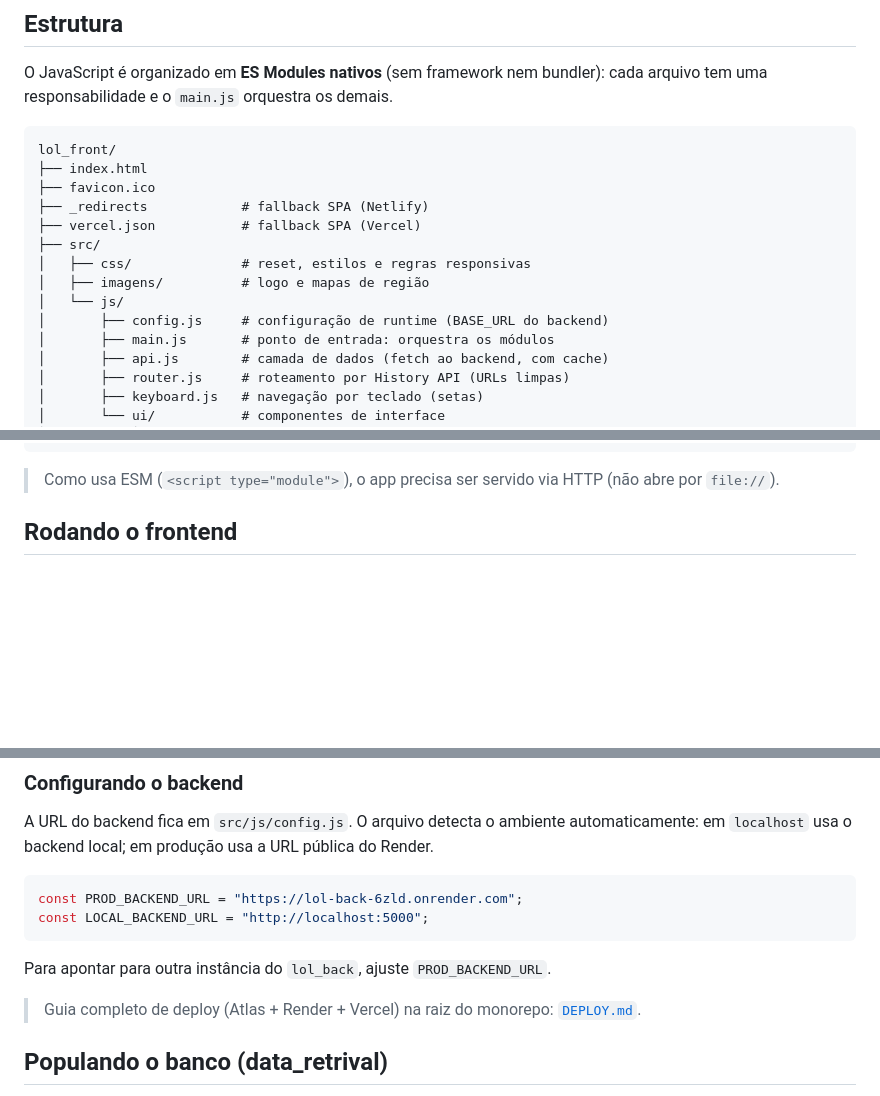
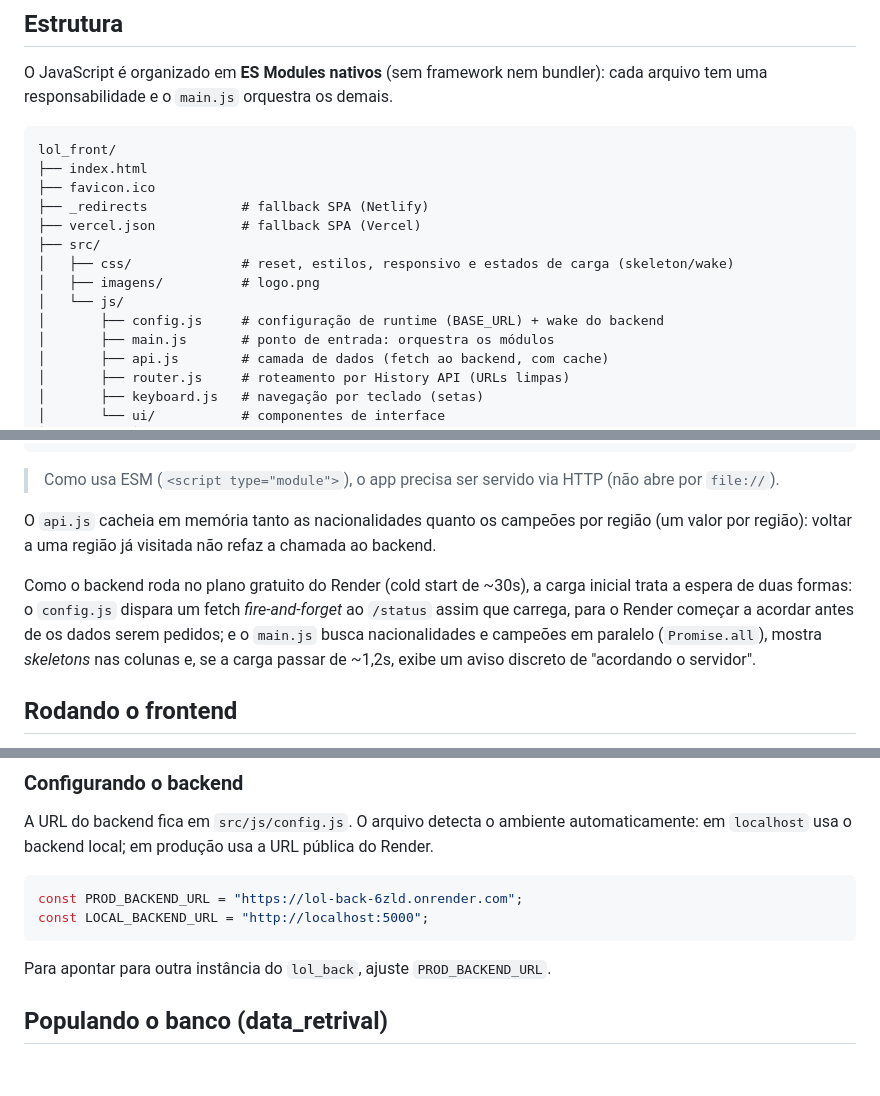
Before and after one commit to IannCarvalho/lol_front, a Markdown page: README.md, 3 parts joined by grey strips. GitHub-like rendering; blank space fills up the shorter version.

Commit message:
docs: atualiza README com cache por regiao, cold start e remove link DEPLOY.md (#8)
Reconcilia o README com o codigo mergeado:

- Camada de dados: documenta o cache por regiao (championsByRegionCache)
  alem do cache de nacionalidades.
- Cold start: nota sobre o wake fire-and-forget ao /status no config.js e
  a carga inicial em paralelo (Promise.all) com skeletons e aviso discreto.
- Estrutura: imagens/ agora so tem logo.png (as 14 imagens de region_map
  foram removidas); descricao de css/ cobre os estados de carga (skeleton/wake).
- Remove a referencia quebrada a ../DEPLOY.md (nao ha monorepo e o arquivo
  nao existe no repo).

````diff
--- a/README.md
+++ b/README.md
@@ -17,10 +17,10 @@ lol_front/
 ├── _redirects            # fallback SPA (Netlify)
 ├── vercel.json           # fallback SPA (Vercel)
 ├── src/
-│   ├── css/              # reset, estilos e regras responsivas
-│   ├── imagens/          # logo e mapas de região
+│   ├── css/              # reset, estilos, responsivo e estados de carga (skeleton/wake)
+│   ├── imagens/          # logo.png
 │   └── js/
-│       ├── config.js     # configuração de runtime (BASE_URL do backend)
+│       ├── config.js     # configuração de runtime (BASE_URL) + wake do backend
 │       ├── main.js       # ponto de entrada: orquestra os módulos
 │       ├── api.js        # camada de dados (fetch ao backend, com cache)
 │       ├── router.js     # roteamento por History API (URLs limpas)
@@ -40,6 +40,10 @@ lol_front/
 ```
 
 > Como usa ESM (`<script type="module">`), o app precisa ser servido via HTTP (não abre por `file://`).
+
+O `api.js` cacheia em memória tanto as nacionalidades quanto os campeões por região (um valor por região): voltar a uma região já visitada não refaz a chamada ao backend.
+
+Como o backend roda no plano gratuito do Render (cold start de ~30s), a carga inicial trata a espera de duas formas: o `config.js` dispara um fetch *fire-and-forget* ao `/status` assim que carrega, para o Render começar a acordar antes de os dados serem pedidos; e o `main.js` busca nacionalidades e campeões em paralelo (`Promise.all`), mostra *skeletons* nas colunas e, se a carga passar de ~1,2s, exibe um aviso discreto de "acordando o servidor".
 
 ## Rodando o frontend
 
@@ -87,8 +91,6 @@ const LOCAL_BACKEND_URL = "http://localhost:5000";
 
 Para apontar para outra instância do `lol_back`, ajuste `PROD_BACKEND_URL`.
 
-> Guia completo de deploy (Atlas + Render + Vercel) na raiz do monorepo: [`DEPLOY.md`](../DEPLOY.md).
-
 ## Populando o banco (data_retrival)
 
 O script `setup_database.py` busca campeões e facções nas APIs pública da Riot (Universe) e DDragon e insere no MongoDB.
````
